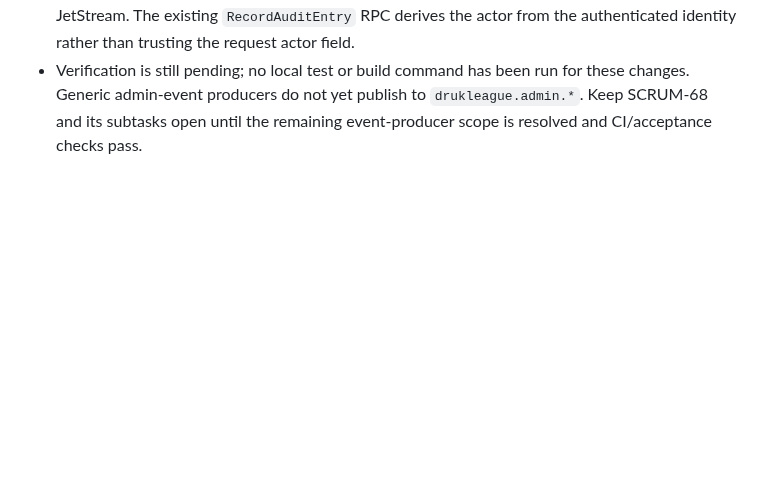
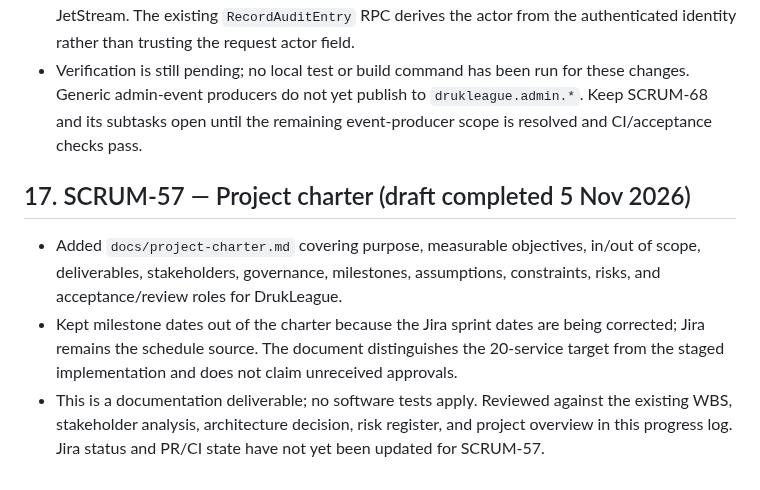
Before and after one commit to Norbu-d/Druk_League_Final_project, a Markdown page: progress.md, the part around the change. Rendered like a GitHub page; blank space fills up the shorter version.

Commit message:
docs: add DrukLeague project charter for SCRUM-57

```diff
--- a/progress.md
+++ b/progress.md
@@ -536,3 +536,9 @@ Whenever a Jira story is completed, add a dated entry here with its key, impleme
 - Implemented persistent audit-entry storage and idempotency for event-backed records, an authenticated gRPC record/list API, admin-only audit reads, and durable consumers for `MatchFinalized` and the `drukleague.admin.*` event family.
 - Added the audit-entry schema migration and wired the audit-log service to PostgreSQL and JetStream. The existing `RecordAuditEntry` RPC derives the actor from the authenticated identity rather than trusting the request actor field.
 - Verification is still pending; no local test or build command has been run for these changes. Generic admin-event producers do not yet publish to `drukleague.admin.*`. Keep SCRUM-68 and its subtasks open until the remaining event-producer scope is resolved and CI/acceptance checks pass.
+
+## 17. SCRUM-57 — Project charter (draft completed 5 Nov 2026)
+
+- Added `docs/project-charter.md` covering purpose, measurable objectives, in/out of scope, deliverables, stakeholders, governance, milestones, assumptions, constraints, risks, and acceptance/review roles for DrukLeague.
+- Kept milestone dates out of the charter because the Jira sprint dates are being corrected; Jira remains the schedule source. The document distinguishes the 20-service target from the staged implementation and does not claim unreceived approvals.
+- This is a documentation deliverable; no software tests apply. Reviewed against the existing WBS, stakeholder analysis, architecture decision, risk register, and project overview in this progress log. Jira status and PR/CI state have not yet been updated for SCRUM-57.
```
Also changed, not shown: docs/project-charter.md (added, +113 -0 lines).
